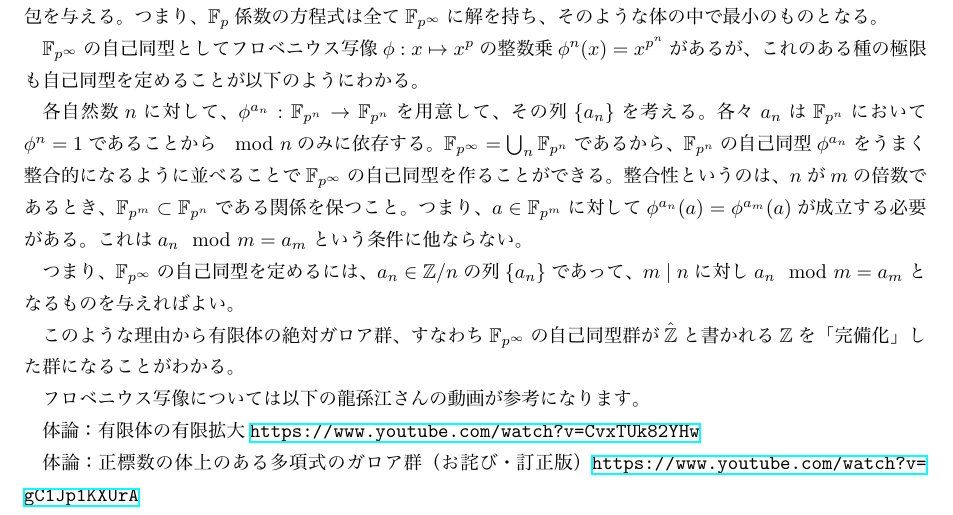
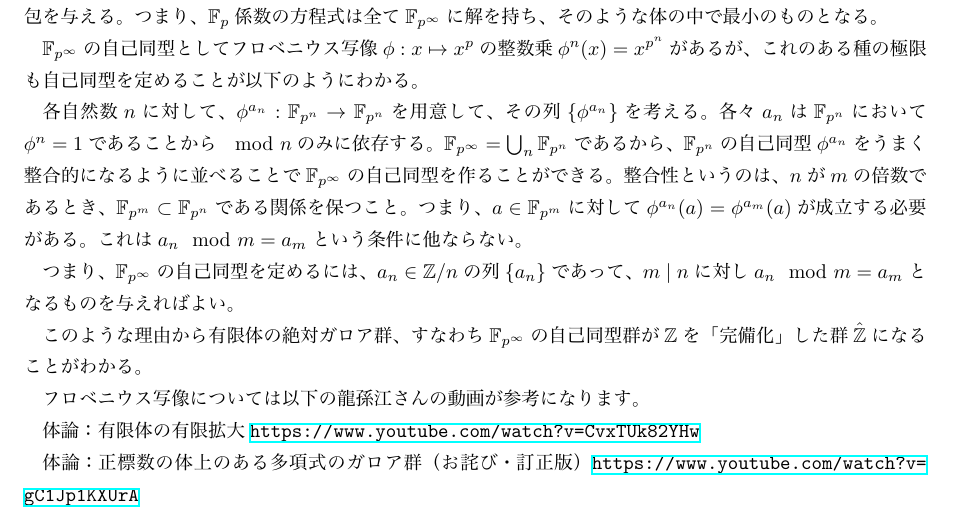
Before and after one commit to unaoya/math_pdf, a LaTeX document (finite_field.tex): part of page 8 of 8, cut so that both start at the same text. The pictures show the PDF file finite_field.pdf that the author committed with the source.

Commit message:
微修正

```diff
--- a/finite_field.tex
+++ b/finite_field.tex
@@ -504,7 +504,7 @@ $\F_{p^\infty}=\bigcup_n\F_{p^n}$であるから、$\F_{p^n}$の自己同型$\ph
 つまり、$\F_{p^\infty}$の自己同型を定めるには、$a_n\in\Z/n$の列$\{a_n\}$であって、
 $m\mid n$に対し$a_n\mod m=a_m$となるものを与えればよい。
 
-このような理由から有限体の絶対ガロア群、すなわち$\F_{p^\infty}$の自己同型群が$\hat{\Z}$と書かれる$\Z$を「完備化」した群になることがわかる。
+このような理由から有限体の絶対ガロア群、すなわち$\F_{p^\infty}$の自己同型群が$\Z$を「完備化」した群$\hat{\Z}$になることがわかる。
 
 フロベニウス写像については以下の龍孫江さんの動画が参考になります。
 
```
Also changed, not shown: finite_field.pdf, finite_field.tex (2 more changed lines).
